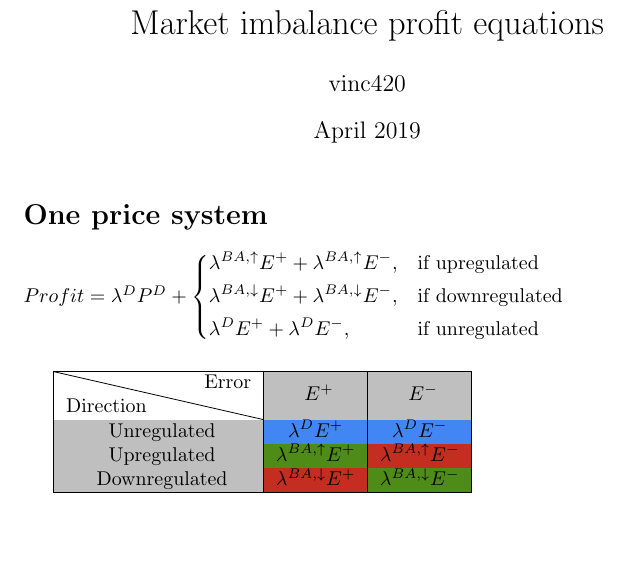
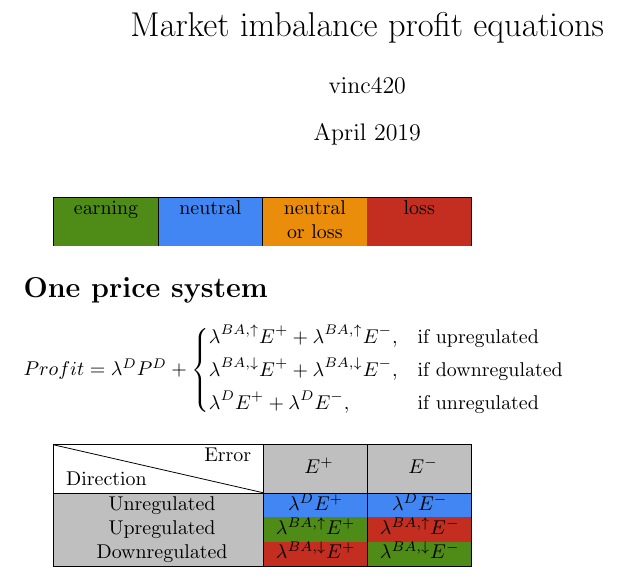
Before and after one commit to greenlytics/backtesting_scenarios, a LaTeX document (equations.tex): part of the page, cut so that both start at the same text, the shorter picture padded with empty space. Compiled offline with pdfLaTeX.

Commit message:
Updated LaTeX file with captions.

```diff
--- a/equations.tex
+++ b/equations.tex
@@ -4,6 +4,8 @@
 \usepackage{diagbox}
 
 \usepackage[table]{xcolor}
+
+\newcolumntype{C}{>{\centering\arraybackslash}p{4em}}
 
 \title{Market imbalance profit equations}
 \author{vinc420 }
@@ -12,6 +14,15 @@
 \begin{document}
 
 \maketitle
+
+\begin{tabular}{ |C|C|C|C|  }
+\hline
+\cellcolor[HTML]{4e8c17}earning &
+\cellcolor[HTML]{4286f4}neutral &
+\cellcolor[HTML]{ea8d0b}neutral or loss &
+\cellcolor[HTML]{c42e21}loss
+
+\end{tabular}
 
 \section*{One price system}
 
```
